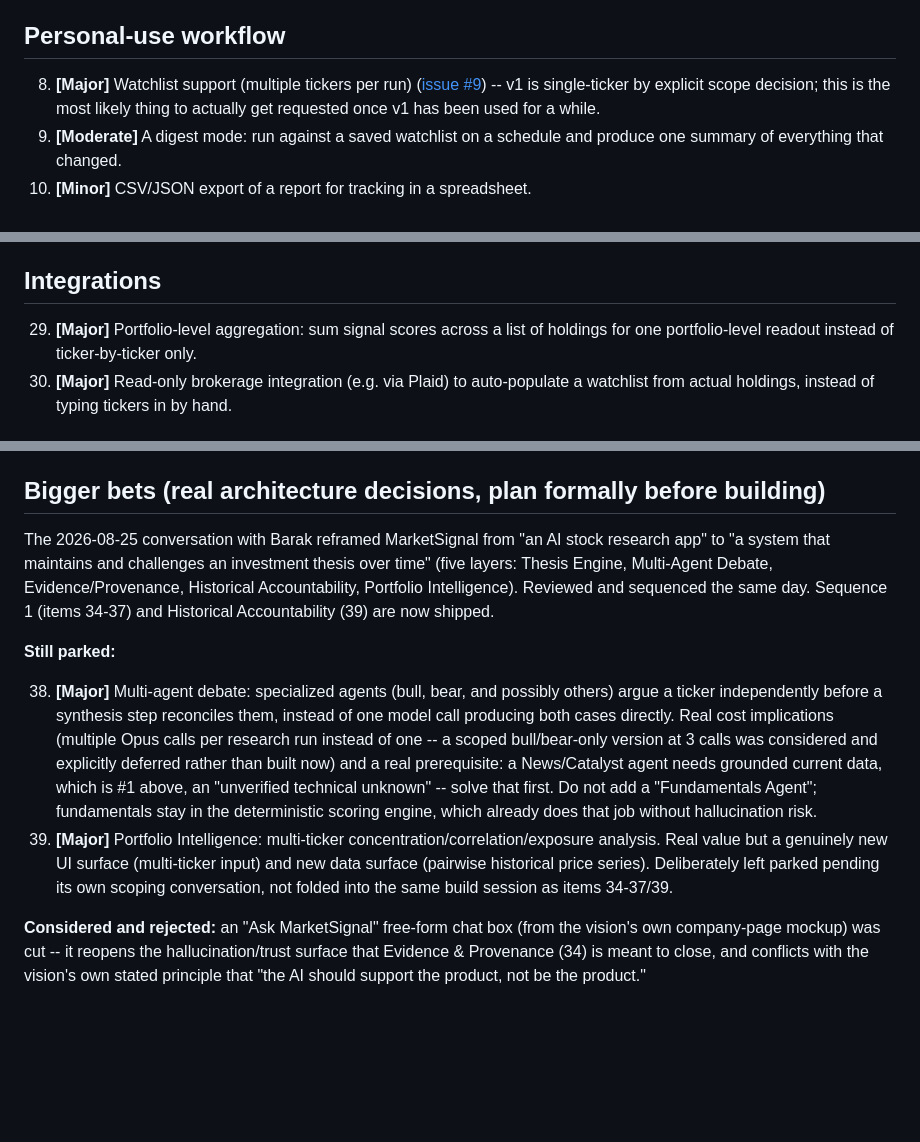
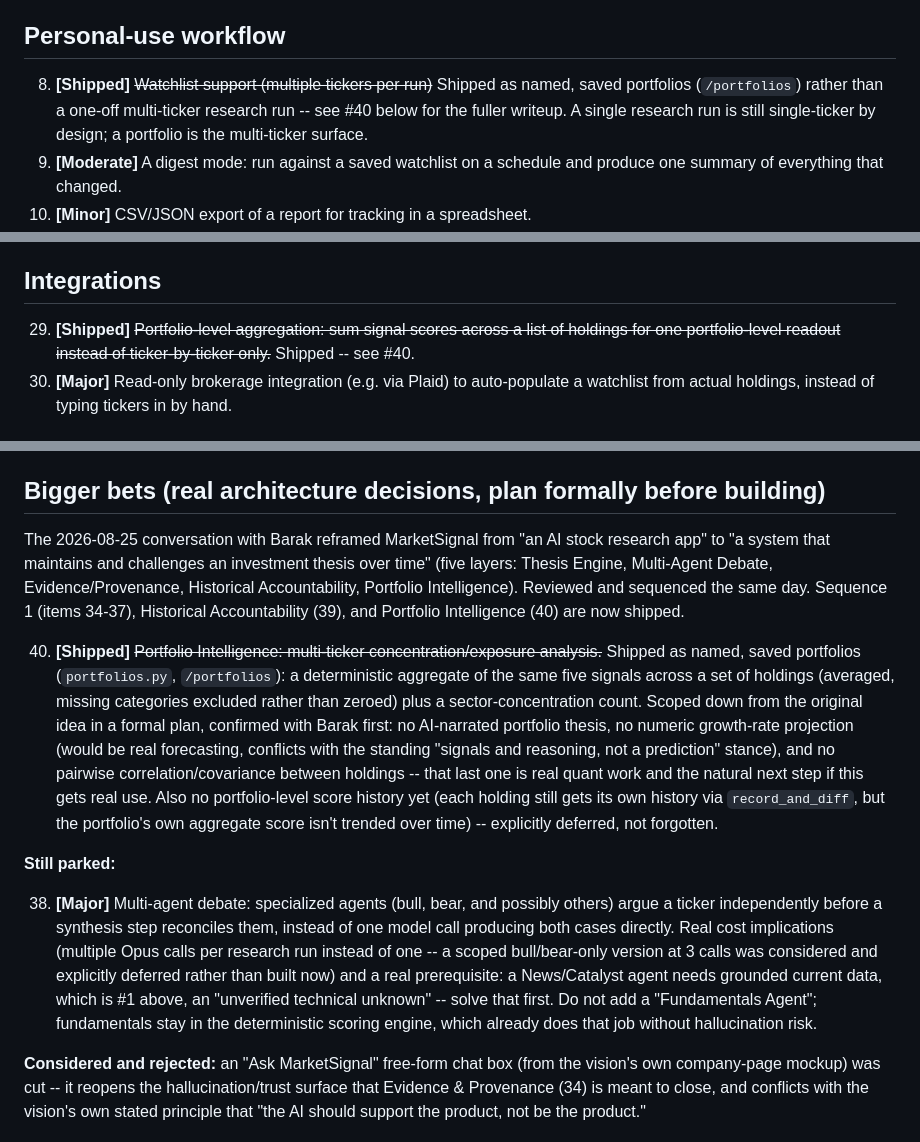
Before and after one commit to Barak-Nisim/marketsignal, a Markdown page: docs/enhancements.md, 3 parts joined by grey strips. Drawn GitHub-style; blank space fills up the shorter version.

Commit message:
Document the shipped Portfolio Analyzer in the roadmap

```diff
--- a/docs/enhancements.md
+++ b/docs/enhancements.md
@@ -16,7 +16,7 @@ Effort tags: **Minor** (an evening), **Moderate** (a focused day or two), **Majo
 
 ## Personal-use workflow
 
-8. **[Major]** Watchlist support (multiple tickers per run) ([issue #9](https://github.com/Barak-Nisim/marketsignal/issues/9)) -- v1 is single-ticker by explicit scope decision; this is the most likely thing to actually get requested once v1 has been used for a while.
+8. **[Shipped]** ~~Watchlist support (multiple tickers per run)~~ Shipped as named, saved portfolios (`/portfolios`) rather than a one-off multi-ticker research run -- see #40 below for the fuller writeup. A single research run is still single-ticker by design; a portfolio is the multi-ticker surface.
 9. **[Moderate]** A digest mode: run against a saved watchlist on a schedule and produce one summary of everything that changed.
 10. **[Minor]** CSV/JSON export of a report for tracking in a spreadsheet.
 11. **[Moderate]** Side-by-side comparison view for two tickers.
@@ -49,7 +49,7 @@ Effort tags: **Minor** (an evening), **Moderate** (a focused day or two), **Majo
 
 ## Integrations
 
-29. **[Major]** Portfolio-level aggregation: sum signal scores across a list of holdings for one portfolio-level readout instead of ticker-by-ticker only.
+29. **[Shipped]** ~~Portfolio-level aggregation: sum signal scores across a list of holdings for one portfolio-level readout instead of ticker-by-ticker only.~~ Shipped -- see #40.
 30. **[Major]** Read-only brokerage integration (e.g. via Plaid) to auto-populate a watchlist from actual holdings, instead of typing tickers in by hand.
 
 ## Shipped since this list was written (2026-08-25)
@@ -67,11 +67,12 @@ Not originally on this list, added as they were built:
 
 ## Bigger bets (real architecture decisions, plan formally before building)
 
-The 2026-08-25 conversation with Barak reframed MarketSignal from "an AI stock research app" to "a system that maintains and challenges an investment thesis over time" (five layers: Thesis Engine, Multi-Agent Debate, Evidence/Provenance, Historical Accountability, Portfolio Intelligence). Reviewed and sequenced the same day. Sequence 1 (items 34-37) and Historical Accountability (39) are now shipped.
+The 2026-08-25 conversation with Barak reframed MarketSignal from "an AI stock research app" to "a system that maintains and challenges an investment thesis over time" (five layers: Thesis Engine, Multi-Agent Debate, Evidence/Provenance, Historical Accountability, Portfolio Intelligence). Reviewed and sequenced the same day. Sequence 1 (items 34-37), Historical Accountability (39), and Portfolio Intelligence (40) are now shipped.
+
+40. **[Shipped]** ~~Portfolio Intelligence: multi-ticker concentration/exposure analysis.~~ Shipped as named, saved portfolios (`portfolios.py`, `/portfolios`): a deterministic aggregate of the same five signals across a set of holdings (averaged, missing categories excluded rather than zeroed) plus a sector-concentration count. Scoped down from the original idea in a formal plan, confirmed with Barak first: no AI-narrated portfolio thesis, no numeric growth-rate projection (would be real forecasting, conflicts with the standing "signals and reasoning, not a prediction" stance), and no pairwise correlation/covariance between holdings -- that last one is real quant work and the natural next step if this gets real use. Also no portfolio-level score history yet (each holding still gets its own history via `record_and_diff`, but the portfolio's own aggregate score isn't trended over time) -- explicitly deferred, not forgotten.
 
 **Still parked:**
 
 38. **[Major]** Multi-agent debate: specialized agents (bull, bear, and possibly others) argue a ticker independently before a synthesis step reconciles them, instead of one model call producing both cases directly. Real cost implications (multiple Opus calls per research run instead of one -- a scoped bull/bear-only version at 3 calls was considered and explicitly deferred rather than built now) and a real prerequisite: a News/Catalyst agent needs grounded current data, which is #1 above, an "unverified technical unknown" -- solve that first. Do not add a "Fundamentals Agent"; fundamentals stay in the deterministic scoring engine, which already does that job without hallucination risk.
-40. **[Major]** Portfolio Intelligence: multi-ticker concentration/correlation/exposure analysis. Real value but a genuinely new UI surface (multi-ticker input) and new data surface (pairwise historical price series). Deliberately left parked pending its own scoping conversation, not folded into the same build session as items 34-37/39.
 
 **Considered and rejected:** an "Ask MarketSignal" free-form chat box (from the vision's own company-page mockup) was cut -- it reopens the hallucination/trust surface that Evidence & Provenance (34) is meant to close, and conflicts with the vision's own stated principle that "the AI should support the product, not be the product."
```
